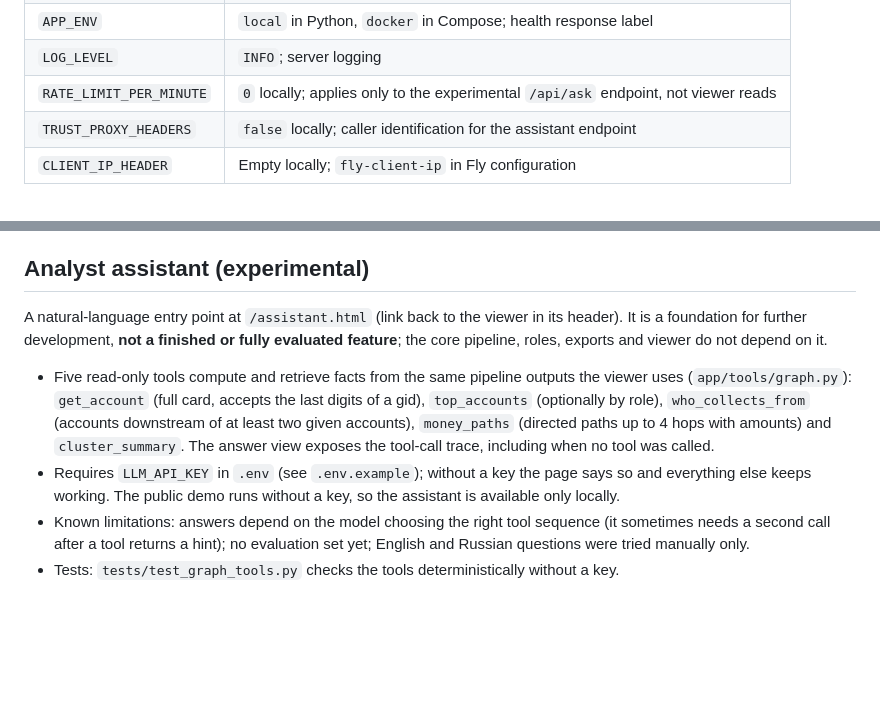
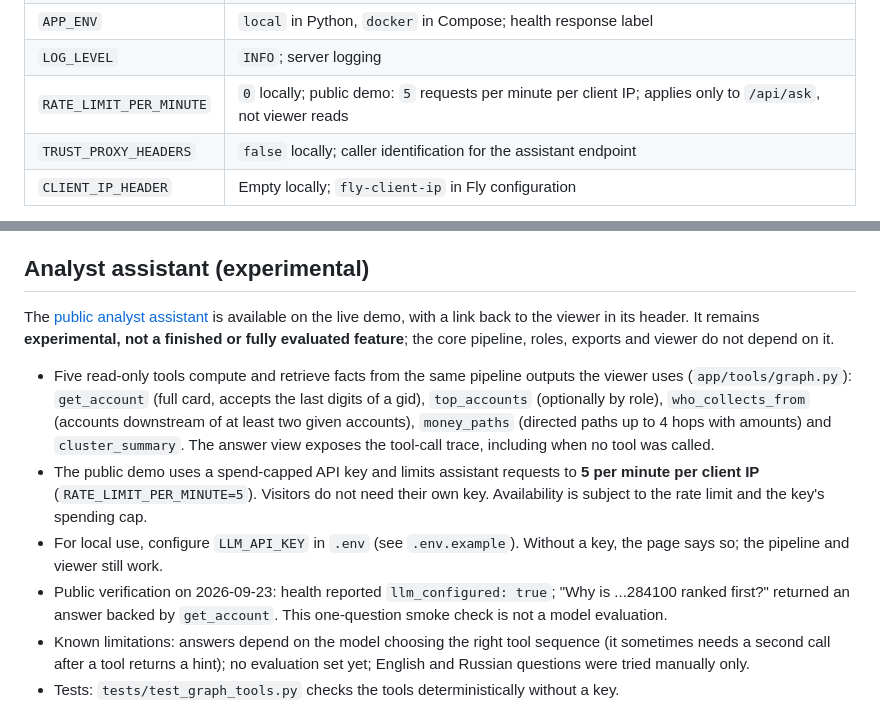
Before and after one commit to BAITC-Hacks/hack-b6172601-kairos, a Markdown page: README.md, 2 parts joined by grey strips. Drawn GitHub-style; blank space fills up the shorter version.

Commit message:
H4: document the enabled public analyst assistant

```diff
--- a/README.md
+++ b/README.md
@@ -244,7 +244,7 @@ paid analysis API.
 | `APP_NAME` | `kairos`; health response label |
 | `APP_ENV` | `local` in Python, `docker` in Compose; health response label |
 | `LOG_LEVEL` | `INFO`; server logging |
-| `RATE_LIMIT_PER_MINUTE` | `0` locally; applies only to the experimental `/api/ask` endpoint, not viewer reads |
+| `RATE_LIMIT_PER_MINUTE` | `0` locally; public demo: `5` requests per minute per client IP; applies only to `/api/ask`, not viewer reads |
 | `TRUST_PROXY_HEADERS` | `false` locally; caller identification for the assistant endpoint |
 | `CLIENT_IP_HEADER` | Empty locally; `fly-client-ip` in Fly configuration |
 
@@ -271,16 +271,23 @@ keep circles separate. **Overview** resets every manual position.
 
 ## Analyst assistant (experimental)
 
-A natural-language entry point at `/assistant.html` (link back to the viewer in its header). It is a foundation for
-further development, **not a finished or fully evaluated feature**; the core pipeline, roles, exports and viewer do not
-depend on it.
+The [public analyst assistant](https://kairos-astana.fly.dev/assistant.html) is available
+on the live demo, with a link back to the viewer in its header. It remains
+**experimental, not a finished or fully evaluated feature**; the core pipeline,
+roles, exports and viewer do not depend on it.
 
 - Five read-only tools compute and retrieve facts from the same pipeline outputs the viewer uses
   (`app/tools/graph.py`): `get_account` (full card, accepts the last digits of a gid), `top_accounts` (optionally by role),
   `who_collects_from` (accounts downstream of at least two given accounts), `money_paths` (directed paths up to 4 hops with
   amounts) and `cluster_summary`. The answer view exposes the tool-call trace, including when no tool was called.
-- Requires `LLM_API_KEY` in `.env` (see `.env.example`); without a key the page says so and everything else keeps working.
-  The public demo runs without a key, so the assistant is available only locally.
+- The public demo uses a spend-capped API key and limits assistant requests to
+  **5 per minute per client IP** (`RATE_LIMIT_PER_MINUTE=5`). Visitors do not need
+  their own key. Availability is subject to the rate limit and the key's spending cap.
+- For local use, configure `LLM_API_KEY` in `.env` (see `.env.example`). Without a
+  key, the page says so; the pipeline and viewer still work.
+- Public verification on 2026-09-23: health reported `llm_configured: true`;
+  "Why is ...284100 ranked first?" returned an answer backed by `get_account`.
+  This one-question smoke check is not a model evaluation.
 - Known limitations: answers depend on the model choosing the right tool sequence (it sometimes needs a second call after a
   tool returns a hint); no evaluation set yet; English and Russian questions were tried manually only.
 - Tests: `tests/test_graph_tools.py` checks the tools deterministically without a key.
```
Also changed, not shown: docs/STATE.md (+19 -5 lines).
